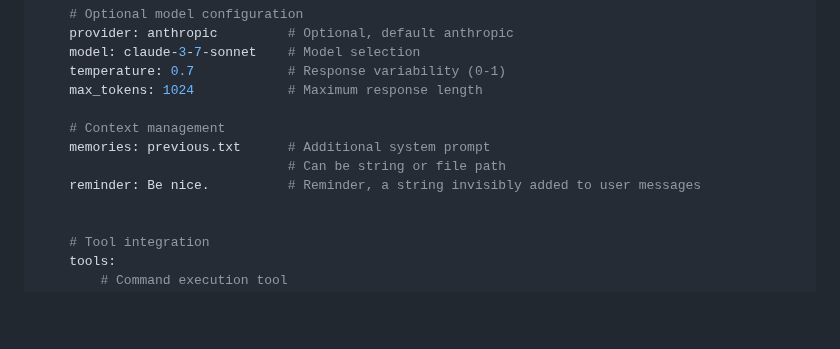
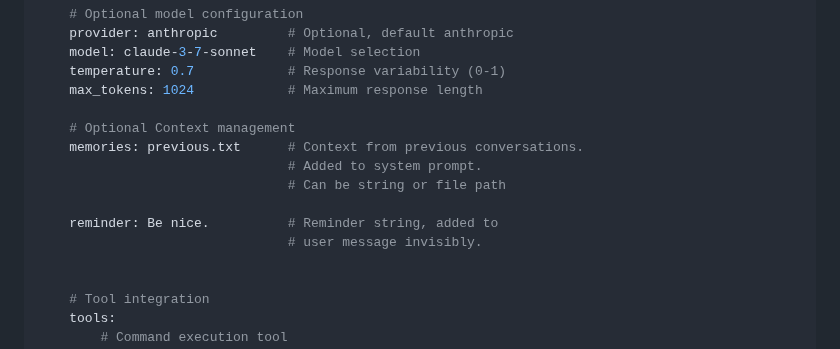
Before and after one commit to gleachkr/Lectic, a Markdown page: README.md, the part around the change. Drawn GitHub-style; blank space fills up the shorter version.

Commit message:
Clarify README text

```diff
--- a/README.md
+++ b/README.md
@@ -212,10 +212,13 @@ interlocutor:
     temperature: 0.7            # Response variability (0-1)
     max_tokens: 1024            # Maximum response length
 
-    # Context management
-    memories: previous.txt      # Additional system prompt
+    # Optional Context management
+    memories: previous.txt      # Context from previous conversations.
+                                # Added to system prompt.
                                 # Can be string or file path
-    reminder: Be nice.          # Reminder, a string invisibly added to user messages
+
+    reminder: Be nice.          # Reminder string, added to
+                                # user message invisibly.
 
 
     # Tool integration
```
